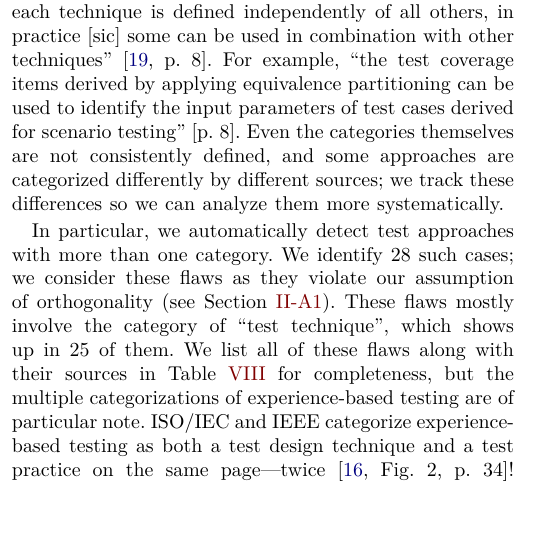
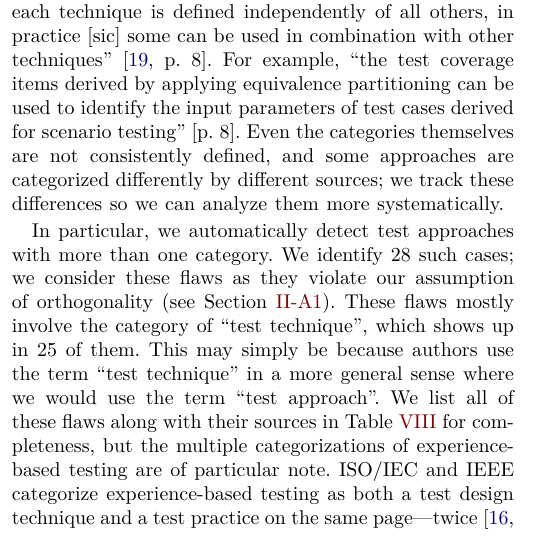
Before and after one commit to samm82/TestingTesting, a LaTeX paper (paper.tex, which reads chapters/05_flaws.tex): part of one column of page 11 of 19 before the commit and part of one column of page 11 of 20 after it, cut so that both start at the same text. The pictures show the PDF file paper.pdf that the author committed with the source.

Commit message:
Include brief note on why 'technique' may overlap with other categories; #220

```diff
--- a/chapters/05_flaws.tex
+++ b/chapters/05_flaws.tex
@@ -168,11 +168,12 @@ flaws as they violate our assumption of orthogonality (see
 \Cref{orth-approach}). These flaws mostly involve the category of ``test
 \multiCatMax{}'', which shows up in \multiCatMaxCount{} of them. \ifnotpaper
     \begin{wraptable}{r}{6cm}
-        \vspace{-0.75cm}
+        \vspace{-1cm}
         \input{build/multiCatTable}
-        \vspace{-0.75cm}
+        \vspace{-1cm}
     \end{wraptable}
-\fi We list all of
+\fi This may simply be because authors use the term ``test technique'' in a
+more general sense where we would use the term ``test approach''. We list all of
 these flaws along with their sources in \Cref{tab:multiCats} for completeness,
 but the multiple categorizations of experience-based testing are of particular note.
 \expBasedCatMain{} These authors say ``experience-based testing practices like
```
Also changed, not shown: paper.pdf, thesis.pdf.
